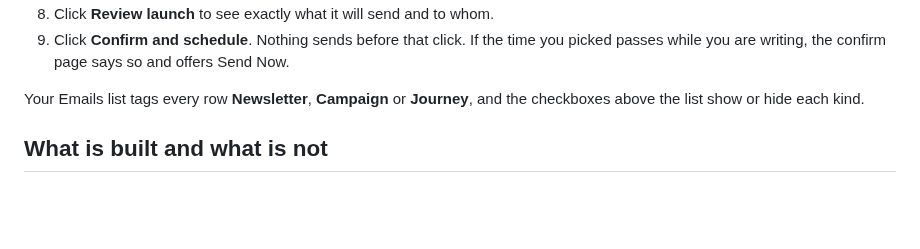
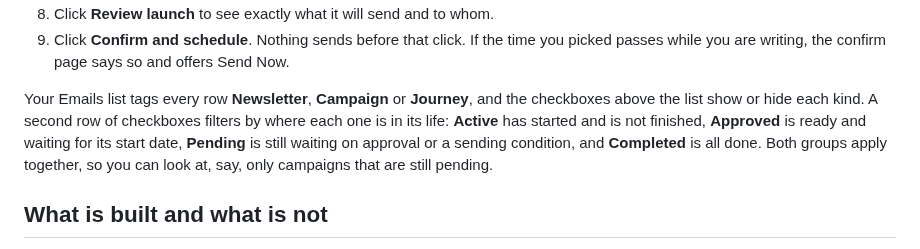
Before and after one commit to gnyrd/twy-overview, a Markdown page: docs/user-guide/campaigns.md, the part around the change. Rendered like a GitHub page; blank space fills up the shorter version.

Commit message:
user guide: Emails list status filters

```diff
--- a/docs/user-guide/campaigns.md
+++ b/docs/user-guide/campaigns.md
@@ -20,7 +20,7 @@ Open [https://classes.tiffanywoodyoga.com/journeys](https://classes.tiffanywoody
 8. Click **Review launch** to see exactly what it will send and to whom.
 9. Click **Confirm and schedule**. Nothing sends before that click. If the time you picked passes while you are writing, the confirm page says so and offers Send Now.
 
-Your Emails list tags every row **Newsletter**, **Campaign** or **Journey**, and the checkboxes above the list show or hide each kind.
+Your Emails list tags every row **Newsletter**, **Campaign** or **Journey**, and the checkboxes above the list show or hide each kind. A second row of checkboxes filters by where each one is in its life: **Active** has started and is not finished, **Approved** is ready and waiting for its start date, **Pending** is still waiting on approval or a sending condition, and **Completed** is all done. Both groups apply together, so you can look at, say, only campaigns that are still pending.
 
 ## What is built and what is not
 
```
